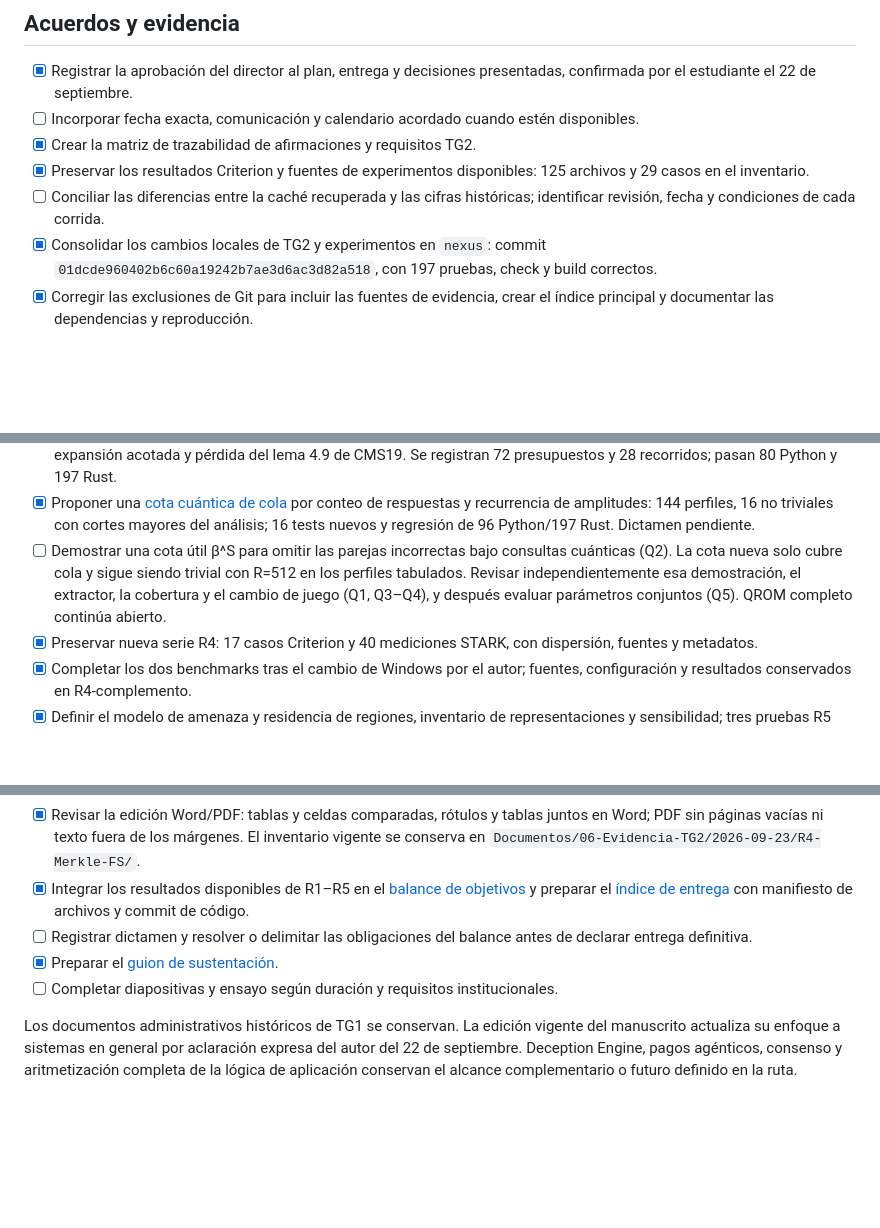
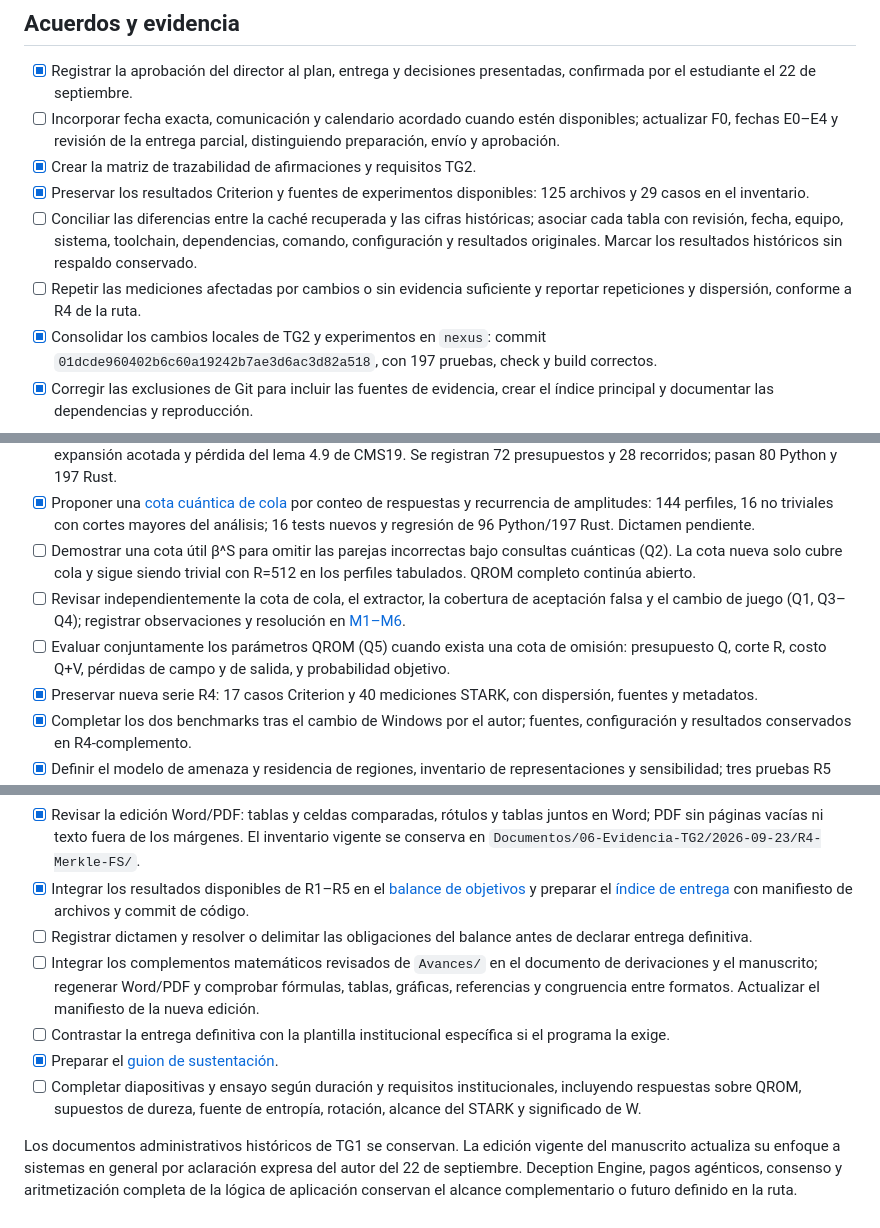
Before and after one commit to JuanDiegoSusunaga/tesis-nexus, a Markdown page: PENDIENTES.md, 3 parts joined by grey strips. Drawn GitHub-style; blank space fills up the shorter version.

Commit message:
Consolidar pendientes matemáticos y de entrega TG2

```diff
--- a/PENDIENTES.md
+++ b/PENDIENTES.md
@@ -7,10 +7,11 @@
 ## Acuerdos y evidencia
 
 - [x] Registrar la aprobación del director al plan, entrega y decisiones presentadas, confirmada por el estudiante el 22 de septiembre.
-- [ ] Incorporar fecha exacta, comunicación y calendario acordado cuando estén disponibles.
+- [ ] Incorporar fecha exacta, comunicación y calendario acordado cuando estén disponibles; actualizar F0, fechas E0–E4 y revisión de la entrega parcial, distinguiendo preparación, envío y aprobación.
 - [x] Crear la matriz de trazabilidad de afirmaciones y requisitos TG2.
 - [x] Preservar los resultados Criterion y fuentes de experimentos disponibles: 125 archivos y 29 casos en el inventario.
-- [ ] Conciliar las diferencias entre la caché recuperada y las cifras históricas; identificar revisión, fecha y condiciones de cada corrida.
+- [ ] Conciliar las diferencias entre la caché recuperada y las cifras históricas; asociar cada tabla con revisión, fecha, equipo, sistema, toolchain, dependencias, comando, configuración y resultados originales. Marcar los resultados históricos sin respaldo conservado.
+- [ ] Repetir las mediciones afectadas por cambios o sin evidencia suficiente y reportar repeticiones y dispersión, conforme a R4 de la ruta.
 - [x] Consolidar los cambios locales de TG2 y experimentos en `nexus`: commit `01dcde960402b6c60a19242b7ae3d6ac3d82a518`, con 197 pruebas, check y build correctos.
 - [x] Corregir las exclusiones de Git para incluir las fuentes de evidencia, crear el índice principal y documentar las dependencias y reproducción.
 
@@ -60,7 +61,9 @@
 - [x] Proponer el [extractor sin orden y la cota de escapes AIR/FRI en la base comprimida](Documentos/04-Administrativo-TG2/Avances/Extractor-QROM-2026-09-23/README.md): avance Q1 y Q3, 45 escenarios y catorce tests nuevos; dictamen pendiente.
 - [x] Formular el [muestreo QROM y la reducción condicional al verificador](Documentos/04-Administrativo-TG2/Avances/Muestreo-QROM-2026-09-23/README.md): sufijo de índices/nonces, cobertura de eventos, expansión acotada y pérdida del lema 4.9 de CMS19. Se registran 72 presupuestos y 28 recorridos; pasan 80 Python y 197 Rust.
 - [x] Proponer una [cota cuántica de cola](Documentos/04-Administrativo-TG2/Avances/Cola-QROM-2026-09-23/README.md) por conteo de respuestas y recurrencia de amplitudes: 144 perfiles, 16 no triviales con cortes mayores del análisis; 16 tests nuevos y regresión de 96 Python/197 Rust. Dictamen pendiente.
-- [ ] Demostrar una cota útil β^S para omitir las parejas incorrectas bajo consultas cuánticas (Q2). La cota nueva solo cubre cola y sigue siendo trivial con R=512 en los perfiles tabulados. Revisar independientemente esa demostración, el extractor, la cobertura y el cambio de juego (Q1, Q3–Q4), y después evaluar parámetros conjuntos (Q5). QROM completo continúa abierto.
+- [ ] Demostrar una cota útil β^S para omitir las parejas incorrectas bajo consultas cuánticas (Q2). La cota nueva solo cubre cola y sigue siendo trivial con R=512 en los perfiles tabulados. QROM completo continúa abierto.
+- [ ] Revisar independientemente la cota de cola, el extractor, la cobertura de aceptación falsa y el cambio de juego (Q1, Q3–Q4); registrar observaciones y resolución en [M1–M6](Documentos/04-Administrativo-TG2/Avances/Revision-Matematica-S1-S3-2026-09-23.md).
+- [ ] Evaluar conjuntamente los parámetros QROM (Q5) cuando exista una cota de omisión: presupuesto Q, corte R, costo Q+V, pérdidas de campo y de salida, y probabilidad objetivo.
 - [x] Preservar nueva serie R4: 17 casos Criterion y 40 mediciones STARK, con dispersión, fuentes y metadatos.
 - [x] Completar los dos benchmarks tras el cambio de Windows por el autor; fuentes, configuración y resultados conservados en R4-complemento.
 - [x] Definir el modelo de amenaza y residencia de regiones, inventario de representaciones y sensibilidad; tres pruebas R5 pasan.
@@ -79,7 +82,9 @@ La [auditoría Merkle/Fiat–Shamir](Documentos/04-Administrativo-TG2/Avances/R4
 - [x] Revisar la edición Word/PDF: tablas y celdas comparadas, rótulos y tablas juntos en Word; PDF sin páginas vacías ni texto fuera de los márgenes. El inventario vigente se conserva en `Documentos/06-Evidencia-TG2/2026-09-23/R4-Merkle-FS/`.
 - [x] Integrar los resultados disponibles de R1–R5 en el [balance de objetivos](Documentos/04-Administrativo-TG2/Entrega-Final/Balance-Objetivos-TG2.md) y preparar el [índice de entrega](Documentos/04-Administrativo-TG2/Entrega-Final/README.md) con manifiesto de archivos y commit de código.
 - [ ] Registrar dictamen y resolver o delimitar las obligaciones del balance antes de declarar entrega definitiva.
+- [ ] Integrar los complementos matemáticos revisados de `Avances/` en el documento de derivaciones y el manuscrito; regenerar Word/PDF y comprobar fórmulas, tablas, gráficas, referencias y congruencia entre formatos. Actualizar el manifiesto de la nueva edición.
+- [ ] Contrastar la entrega definitiva con la plantilla institucional específica si el programa la exige.
 - [x] Preparar el [guion de sustentación](Documentos/04-Administrativo-TG2/Presentaciones/Guion-Sustentacion-TG2.md).
-- [ ] Completar diapositivas y ensayo según duración y requisitos institucionales.
+- [ ] Completar diapositivas y ensayo según duración y requisitos institucionales, incluyendo respuestas sobre QROM, supuestos de dureza, fuente de entropía, rotación, alcance del STARK y significado de W.
 
 Los documentos administrativos históricos de TG1 se conservan. La edición vigente del manuscrito actualiza su enfoque a sistemas en general por aclaración expresa del autor del 22 de septiembre. Deception Engine, pagos agénticos, consenso y aritmetización completa de la lógica de aplicación conservan el alcance complementario o futuro definido en la ruta.
```
Also changed, not shown: BITACORA_TG2.md (+4 -0 lines).
